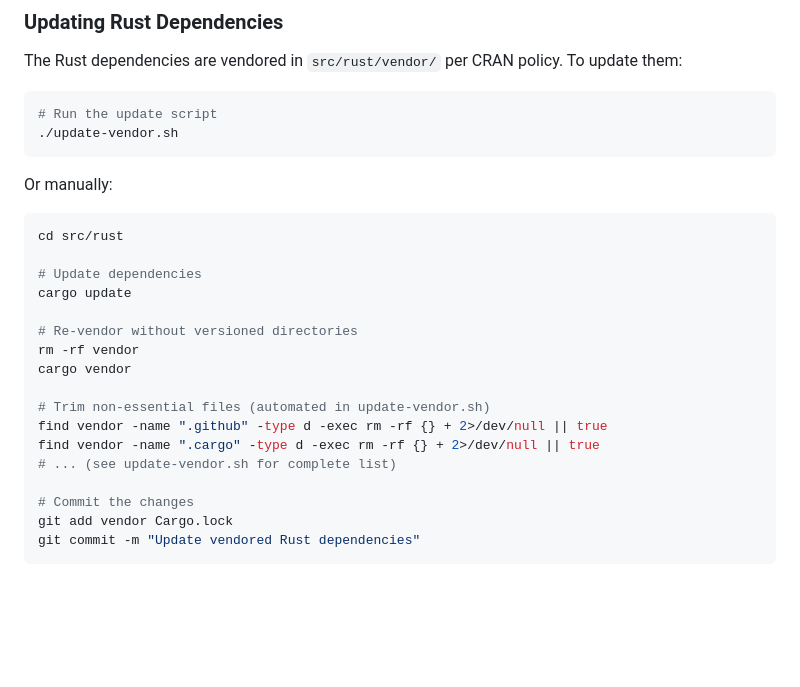
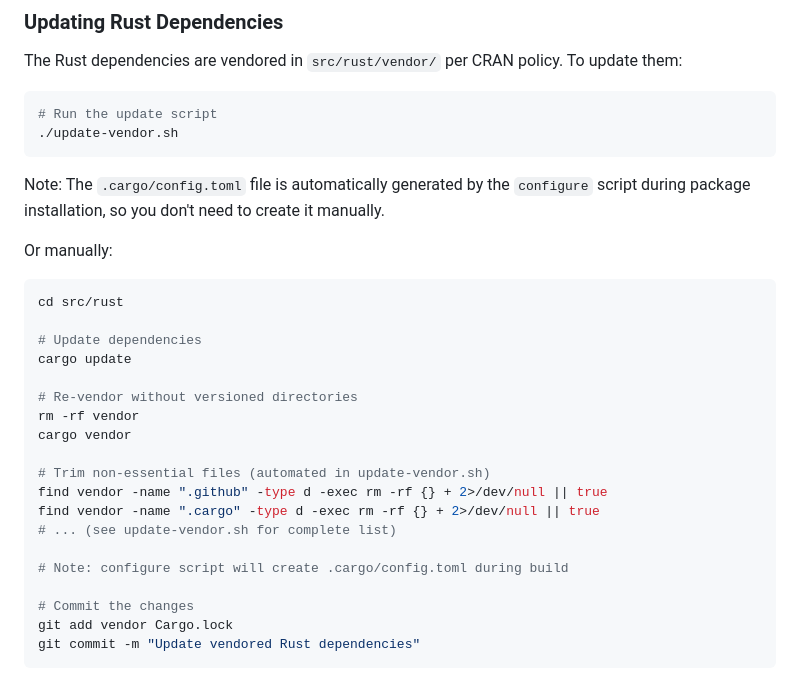
Before and after one commit to yihui/tinyimg, a Markdown page: README.md, the part around the change. Drawn GitHub-style; blank space fills up the shorter version.

Commit message:
Update documentation for configure script and build process
Co-authored-by: yihui <163582+yihui@users.noreply.github.com>

````diff
--- a/README.md
+++ b/README.md
@@ -59,6 +59,8 @@ The Rust dependencies are vendored in `src/rust/vendor/` per CRAN policy. To upd
 ./update-vendor.sh
 ```
 
+Note: The `.cargo/config.toml` file is automatically generated by the `configure` script during package installation, so you don't need to create it manually.
+
 Or manually:
 
 ```bash
@@ -75,6 +77,8 @@ cargo vendor
 find vendor -name ".github" -type d -exec rm -rf {} + 2>/dev/null || true
 find vendor -name ".cargo" -type d -exec rm -rf {} + 2>/dev/null || true
 # ... (see update-vendor.sh for complete list)
+
+# Note: configure script will create .cargo/config.toml during build
 
 # Commit the changes
 git add vendor Cargo.lock
````
Also changed, not shown: DEVELOPMENT.md (+4 -1 lines).
